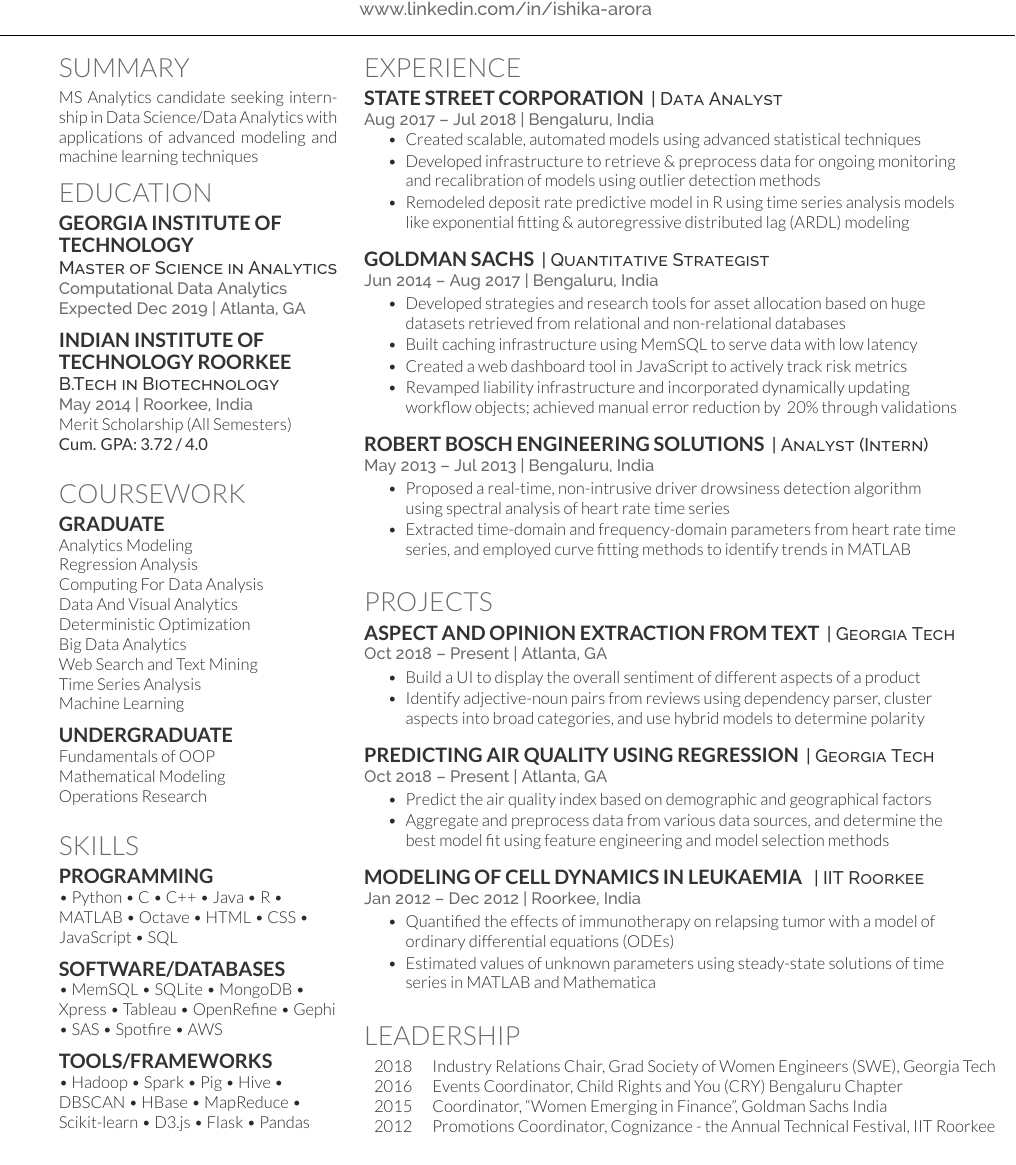
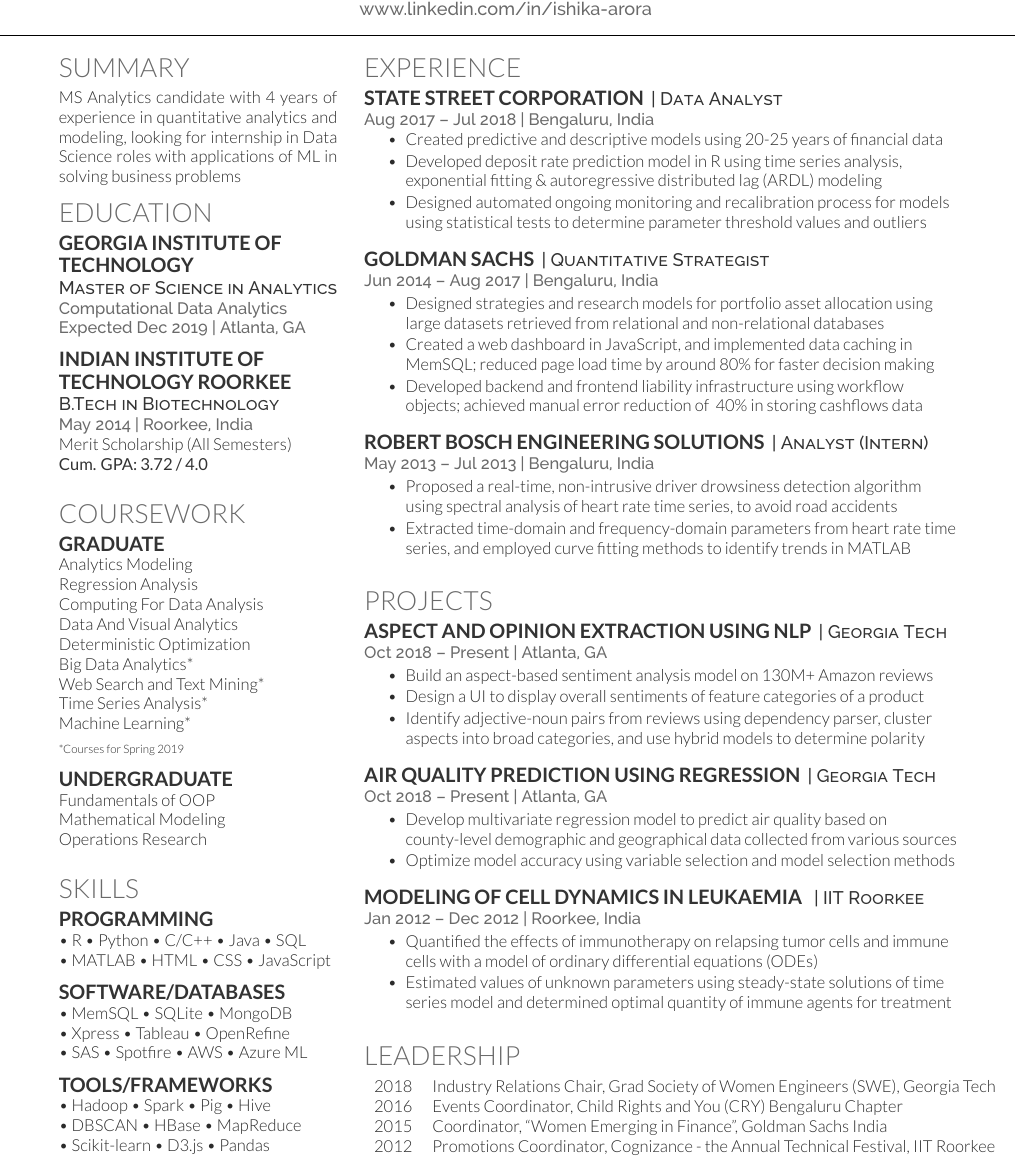
Before and after one commit to ishikaarora/Resume, a LaTeX CV (main.tex): part of the page, cut so that both start at the same text. Compiled offline with XeLaTeX.

Commit message:
Update bullet points

```diff
--- a/main.tex
+++ b/main.tex
@@ -80,7 +80,7 @@
 %%%%%%%%%%%%%%%%%%%%%%%%%%%%%%%%%%%%%%
 
 \section{SUMMARY}
-MS Analytics candidate seeking internship in Data Science/Data Analytics  with applications of advanced modeling and machine learning techniques
+MS Analytics candidate with 4 years of experience in quantitative analytics and modeling, looking for internship in Data Science roles with applications of ML in solving business problems
 %\sectionsep
 
 %%%%%%%%%%%%%%%%%%%%%%%%%%%%%%%%%%%%%%
@@ -115,10 +115,12 @@
 Computing For Data Analysis \\
 Data And Visual Analytics \\
 Deterministic Optimization \\
-Big Data Analytics \\
-Web Search and Text Mining \\
-Time Series Analysis \\
-Machine Learning \\
+Big Data Analytics* \\
+Web Search and Text Mining* \\
+Time Series Analysis* \\
+Machine Learning* \\
+\vspace{0.75mm}
+{\scriptsize{*Courses for Spring 2019}}
 \sectionsep
 
 \subsection{Undergraduate}
@@ -139,15 +141,19 @@
 
 \section{Skills}
 \subsection{Programming}
-\textbullet{} Python \textbullet{} C \textbullet{} C++ \textbullet{} Java \textbullet{} R \textbullet{} MATLAB \textbullet{} Octave \textbullet{} HTML \textbullet{} CSS \textbullet{} JavaScript \textbullet{} SQL
+\textbullet{} R \textbullet{} Python \textbullet{} C/C++ \textbullet{} Java \textbullet{} SQL \\
+\textbullet{} MATLAB \textbullet{} HTML \textbullet{} CSS \textbullet{} JavaScript
 \sectionsep
 
 \subsection{Software/Databases}
-\textbullet{} MemSQL \textbullet{} SQLite \textbullet{} MongoDB  \textbullet{} Xpress \textbullet{} Tableau \textbullet{} OpenRefine \textbullet{} Gephi \textbullet{} SAS \textbullet{} Spotfire \textbullet{} AWS
+\textbullet{} MemSQL \textbullet{} SQLite \textbullet{} MongoDB  \\
+\textbullet{} Xpress \textbullet{} Tableau \textbullet{} OpenRefine \\
+\textbullet{} SAS \textbullet{} Spotfire \textbullet{} AWS \textbullet{} Azure ML
 \sectionsep
 
 \subsection{Tools/Frameworks}
-\textbullet{} Hadoop \textbullet{} Spark \textbullet{} Pig \textbullet{} Hive \textbullet{} DBSCAN \textbullet{} HBase \textbullet{} MapReduce \textbullet{} Scikit-learn \textbullet{} D3.js \textbullet{} Flask \textbullet{} Pandas
+\textbullet{} Hadoop \textbullet{} Spark \textbullet{} Pig \textbullet{} Hive \\ \textbullet{} DBSCAN \textbullet{} HBase \textbullet{} MapReduce \\
+\textbullet{} Scikit-learn \textbullet{} D3.js \textbullet{} Pandas
 \sectionsep
 
 %%%%%%%%%%%%%%%%%%%%%%%%%%%%%%%%%%%%%%
@@ -171,9 +177,9 @@
 \location{Aug 2017 – Jul 2018 | Bengaluru, India}
 \vspace{\topsep} % Hacky fix for awkward extra vertical space
 \begin{tightemize}
-\item Created scalable, automated models using advanced statistical techniques
-\item Developed infrastructure to retrieve \& preprocess data for ongoing monitoring and recalibration of models using outlier detection methods
-\item Remodeled deposit rate predictive model in R using time series analysis models like exponential fitting \& autoregressive distributed lag (ARDL) modeling
+\item Created predictive and descriptive models using 20-25 years of financial data
+\item Developed deposit rate prediction model in R using time series analysis, exponential fitting \& autoregressive distributed lag (ARDL) modeling
+\item Designed automated ongoing monitoring and recalibration process for models using statistical tests to determine parameter threshold values and outliers
 \end{tightemize}
 \sectionsep
 
@@ -181,10 +187,10 @@
 \descript{| Quantitative Strategist}
 \location{Jun 2014 – Aug 2017 | Bengaluru, India}
 \begin{tightemize}
-\item Developed strategies and research tools for asset allocation based on huge datasets retrieved from relational and non-relational databases
-\item Built caching infrastructure using MemSQL to serve data with low latency
-\item Created a web dashboard tool in JavaScript to actively track risk metrics
-\item Revamped liability infrastructure and incorporated dynamically updating workflow objects; achieved manual error reduction by ~20\% through validations
+\item Designed strategies and research models for portfolio asset allocation using large datasets retrieved from relational and non-relational databases
+\item Created a web dashboard in JavaScript, and implemented data caching in MemSQL; reduced page load time by around 80\% for faster decision making
+\item Developed backend and frontend liability infrastructure using workflow objects; achieved manual error reduction of ~40\% in storing cashflows data
+%\item Created a web dashboard tool in JavaScript to actively track risk metrics
 \end{tightemize}
 \sectionsep
 
@@ -192,7 +198,7 @@
 \descript{| Analyst (Intern)}
 \location{May 2013 – Jul 2013 | Bengaluru, India}
 \begin{tightemize}
-\item Proposed a real-time, non-intrusive driver drowsiness detection algorithm using spectral analysis of heart rate time series
+\item Proposed a real-time, non-intrusive driver drowsiness detection algorithm using spectral analysis of heart rate time series, to avoid road accidents
 \item Extracted time-domain and frequency-domain parameters from heart rate time series, and employed curve fitting methods to identify trends in MATLAB
 
 \end{tightemize}
@@ -203,21 +209,22 @@
 %%%%%%%%%%%%%%%%%%%%%%%%%%%%%%%%%%%%%%
 
 \section{PROJECTS}
-\runsubsection{Aspect And Opinion Extraction from text}
+\runsubsection{Aspect And Opinion Extraction using nlp}
 \descript{| Georgia Tech}
 \location{Oct 2018 – Present | Atlanta, GA}
 \begin{tightemize}
-\item Build a UI to display the overall sentiment of different aspects of a product
+\item Build an aspect-based sentiment analysis model on 130M+ Amazon reviews
+\item Design a UI to display overall sentiments of feature categories of a product
 \item Identify adjective-noun pairs from reviews using dependency parser, cluster aspects into broad categories, and use hybrid models to determine polarity
 \end{tightemize}
 \sectionsep
 
-\runsubsection{Predicting Air Quality using regression}
+\runsubsection{Air Quality Prediction using regression}
 \descript{| Georgia Tech}
 \location{Oct 2018 – Present | Atlanta, GA}
 \begin{tightemize}
-\item Predict the air quality index based on demographic and geographical factors
-\item Aggregate and preprocess data from various data sources, and determine the best model fit using feature engineering and model selection methods
+\item Develop multivariate regression model to predict air quality based on county-level demographic and geographical data collected from various sources
+\item Optimize model accuracy using variable selection and model selection methods
 \end{tightemize}
 \sectionsep
 
@@ -225,8 +232,8 @@
 \descript{ | IIT Roorkee}
 \location{Jan 2012 – Dec 2012 | Roorkee, India}
 \begin{tightemize}
-\item Quantified the effects of immunotherapy on relapsing tumor with a model of ordinary differential equations (ODEs)
-\item Estimated values of unknown parameters using steady-state solutions of time series in MATLAB and Mathematica
+\item Quantified the effects of immunotherapy on relapsing tumor cells and immune cells with a model of ordinary differential equations (ODEs)
+\item Estimated values of unknown parameters using steady-state solutions of time series model and determined optimal quantity of immune agents for treatment
 \end{tightemize}
 \sectionsep
 
```
